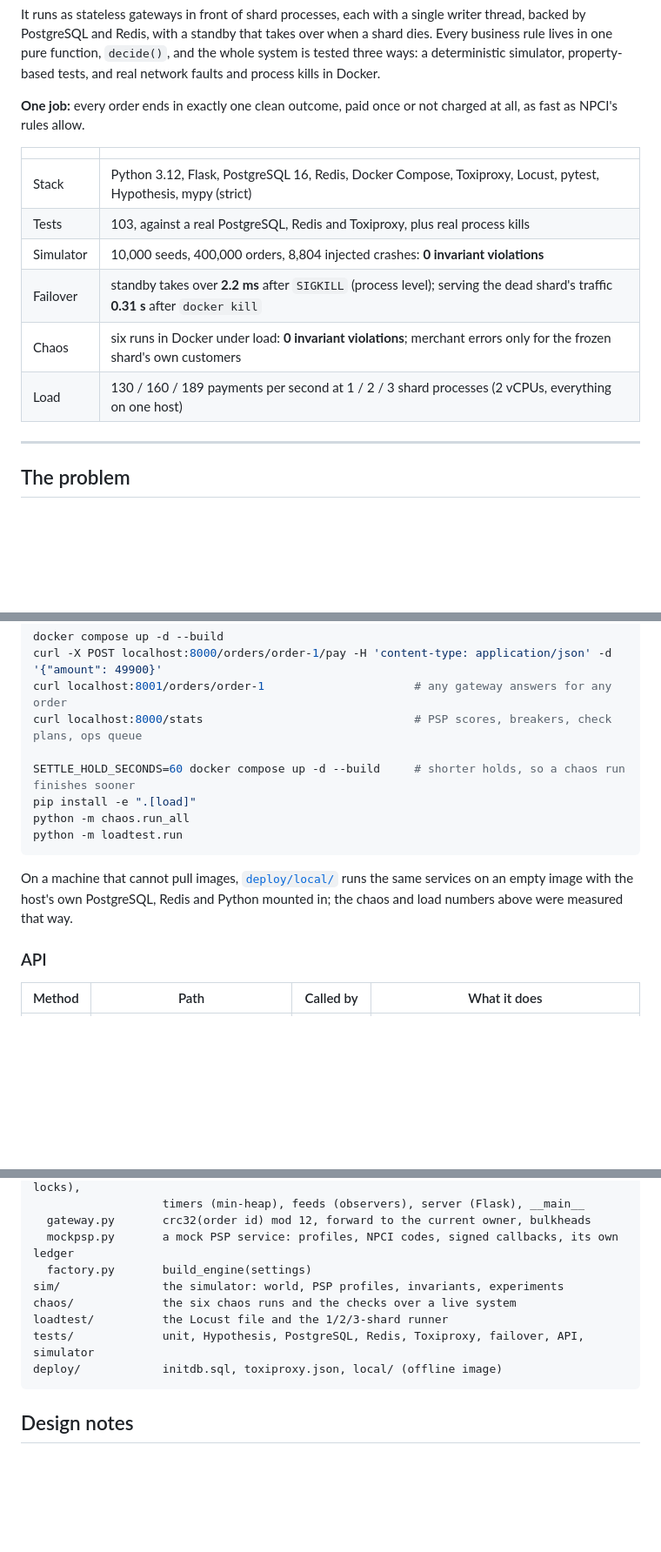
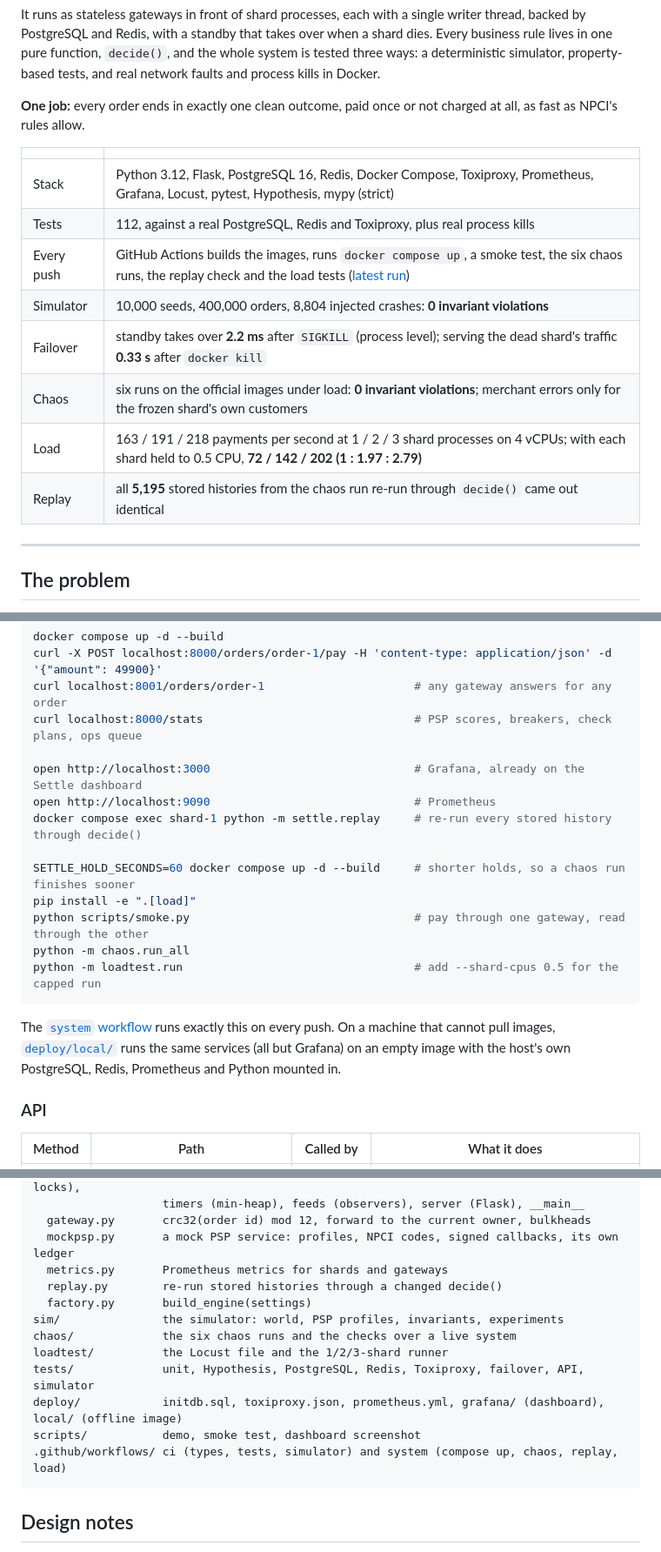
Before and after one commit to SrijaMalhar/Settle, a Markdown page: README.md, 3 parts joined by grey strips. Shown at 87% size. GitHub-like rendering; blank space fills up the shorter version.

````diff
--- a/README.md
+++ b/README.md
@@ -8,12 +8,14 @@ It runs as stateless gateways in front of shard processes, each with a single wr
 
 | | |
 |---|---|
-| Stack | Python 3.12, Flask, PostgreSQL 16, Redis, Docker Compose, Toxiproxy, Locust, pytest, Hypothesis, mypy (strict) |
-| Tests | 103, against a real PostgreSQL, Redis and Toxiproxy, plus real process kills |
+| Stack | Python 3.12, Flask, PostgreSQL 16, Redis, Docker Compose, Toxiproxy, Prometheus, Grafana, Locust, pytest, Hypothesis, mypy (strict) |
+| Tests | 112, against a real PostgreSQL, Redis and Toxiproxy, plus real process kills |
+| Every push | GitHub Actions builds the images, runs `docker compose up`, a smoke test, the six chaos runs, the replay check and the load tests ([latest run](https://github.com/SrijaMalhar/Settle/actions/runs/43675627388)) |
 | Simulator | 10,000 seeds, 400,000 orders, 8,804 injected crashes: **0 invariant violations** |
-| Failover | standby takes over **2.2 ms** after `SIGKILL` (process level); serving the dead shard's traffic **0.31 s** after `docker kill` |
-| Chaos | six runs in Docker under load: **0 invariant violations**; merchant errors only for the frozen shard's own customers |
-| Load | 130 / 160 / 189 payments per second at 1 / 2 / 3 shard processes (2 vCPUs, everything on one host) |
+| Failover | standby takes over **2.2 ms** after `SIGKILL` (process level); serving the dead shard's traffic **0.33 s** after `docker kill` |
+| Chaos | six runs on the official images under load: **0 invariant violations**; merchant errors only for the frozen shard's own customers |
+| Load | 163 / 191 / 218 payments per second at 1 / 2 / 3 shard processes on 4 vCPUs; with each shard held to 0.5 CPU, **72 / 142 / 202 (1 : 1.97 : 2.79)** |
+| Replay | all **5,195** stored histories from the chaos run re-run through `decide()` came out identical |
 
 ---
 
@@ -316,13 +354,18 @@ curl -X POST localhost:8000/orders/order-1/pay -H 'content-type: application/jso
 curl localhost:8001/orders/order-1                      # any gateway answers for any order
 curl localhost:8000/stats                               # PSP scores, breakers, check plans, ops queue
 
+open http://localhost:3000                              # Grafana, already on the Settle dashboard
+open http://localhost:9090                              # Prometheus
+docker compose exec shard-1 python -m settle.replay     # re-run every stored history through decide()
+
 SETTLE_HOLD_SECONDS=60 docker compose up -d --build     # shorter holds, so a chaos run finishes sooner
 pip install -e ".[load]"
+python scripts/smoke.py                                 # pay through one gateway, read through the other
 python -m chaos.run_all
-python -m loadtest.run
+python -m loadtest.run                                  # add --shard-cpus 0.5 for the capped run
 ```
 
-On a machine that cannot pull images, [`deploy/local/`](deploy/local/) runs the same services on an empty image with the host's own PostgreSQL, Redis and Python mounted in; the chaos and load numbers above were measured that way.
+The [`system` workflow](.github/workflows/system.yml) runs exactly this on every push. On a machine that cannot pull images, [`deploy/local/`](deploy/local/) runs the same services (all but Grafana) on an empty image with the host's own PostgreSQL, Redis, Prometheus and Python mounted in.
 
 ### API
 
@@ -350,12 +393,16 @@ settle/
                    timers (min-heap), feeds (observers), server (Flask), __main__
   gateway.py       crc32(order id) mod 12, forward to the current owner, bulkheads
   mockpsp.py       a mock PSP service: profiles, NPCI codes, signed callbacks, its own ledger
+  metrics.py       Prometheus metrics for shards and gateways
+  replay.py        re-run stored histories through a changed decide()
   factory.py       build_engine(settings)
 sim/               the simulator: world, PSP profiles, invariants, experiments
 chaos/             the six chaos runs and the checks over a live system
 loadtest/          the Locust file and the 1/2/3-shard runner
 tests/             unit, Hypothesis, PostgreSQL, Redis, Toxiproxy, failover, API, simulator
-deploy/            initdb.sql, toxiproxy.json, local/ (offline image)
+deploy/            initdb.sql, toxiproxy.json, prometheus.yml, grafana/ (dashboard), local/ (offline image)
+scripts/           demo, smoke test, dashboard screenshot
+.github/workflows/ ci (types, tests, simulator) and system (compose up, chaos, replay, load)
 ```
 
 ## Design notes
````
Also changed, not shown: other parts of README.md (+52 -16 lines), docs/grafana.png (added), 8 other files.
